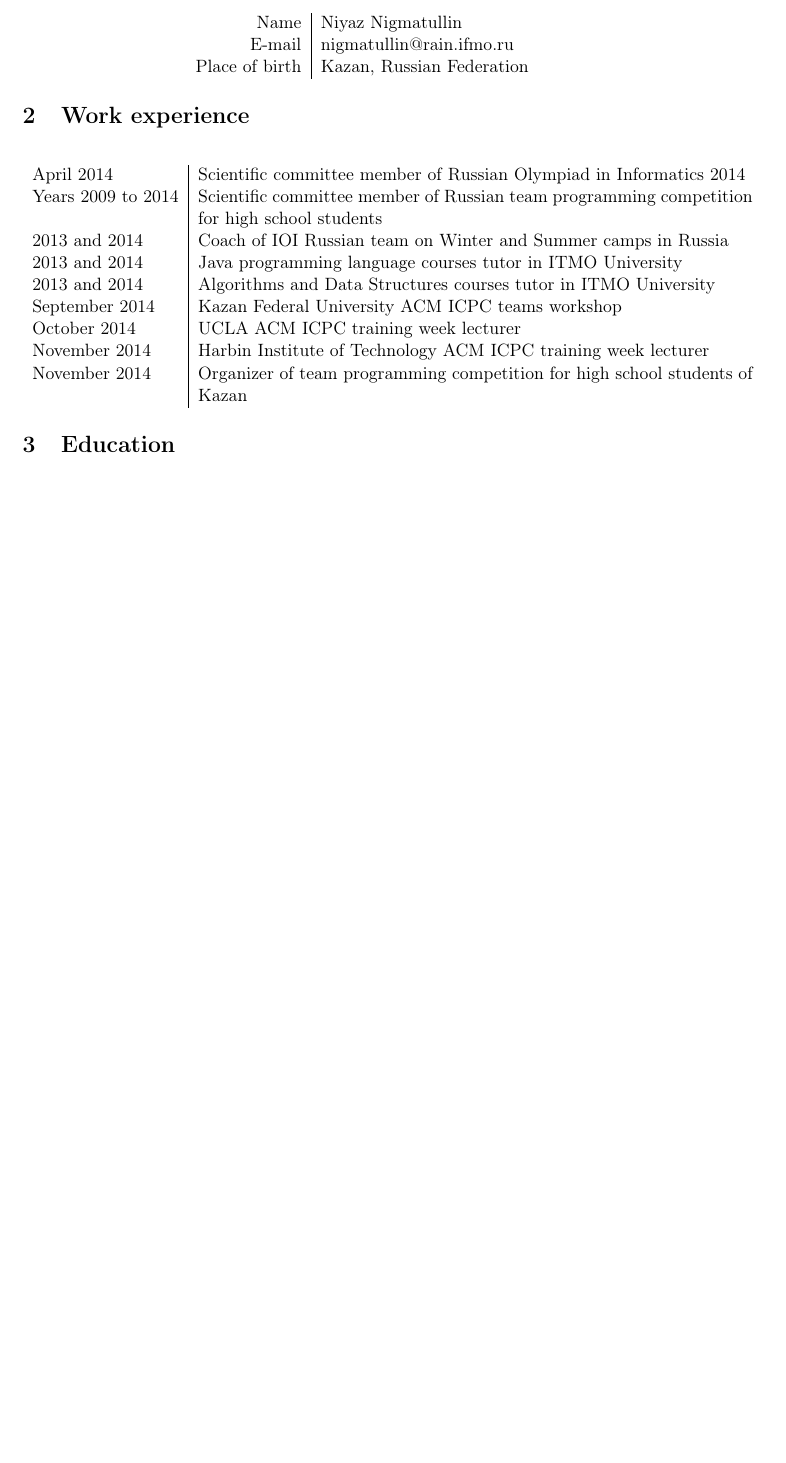
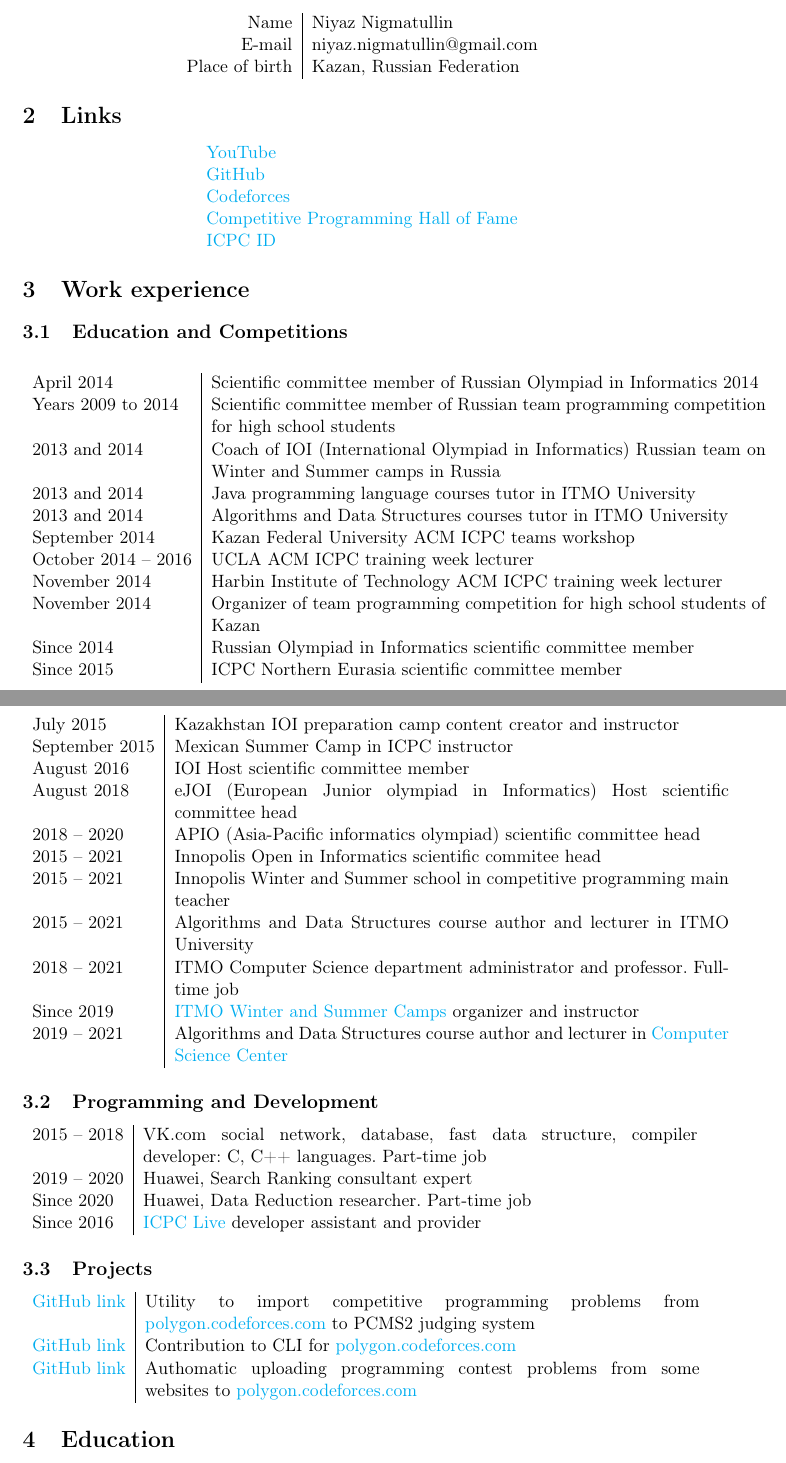
Before and after one commit to niyaznigmatullin/itmo-study-projects, a LaTeX CV (src/tex/cv/cv2.tex): part of page 1 of 2 before the commit and two parts of pages 1 and 2 of 3 after it, the two joined at a grey line, cut so that both start at the same text, the shorter picture padded with empty space. Compiled offline with pdfLaTeX.

Commit message:
Update CV

```diff
--- a/src/tex/cv/cv2.tex
+++ b/src/tex/cv/cv2.tex
@@ -14,6 +14,14 @@
 \usepackage{url}
 \usepackage{geometry}
 \usepackage{longtable}
+\usepackage{hyperref}
+
+\hypersetup{
+    colorlinks=true,
+    linkcolor=blue,
+    filecolor=magenta,
+    urlcolor=cyan,
+    }
 
 \begin{document}
 \title{Curriculum vitae}
@@ -24,28 +32,70 @@
 \begin{center}
 \begin{tabular}{r|l}
     Name&Niyaz Nigmatullin \\
-    E-mail&nigmatullin@rain.ifmo.ru \\
+    E-mail&niyaz.nigmatullin@gmail.com \\
     Place of birth&Kazan, Russian Federation \\
 \end{tabular}
 \end{center}
 
+\section{Links}
+\begin{center}
+    \begin{tabular}{l}
+        \href{https://www.youtube.com/c/NiyazNigmatullin}{YouTube} \\
+        \href{https://github.com/niyaznigmatullin/}{GitHub} \\
+        \href{https://codeforces.com/profile/niyaznigmatul}{Codeforces} \\
+        \href{https://cphof.org/profile/topcoder:niyaznigmatul}{Competitive Programming Hall of Fame} \\
+        \href{https://icpc.global/ICPCID/ZADFZYP7ZPVE}{ICPC ID} \\
+    \end{tabular}
+\end{center}
+
 \section{Work experience}
+\subsection{Education and Competitions}
 \begin{center}
   \begin{tabular}{l|p{12 cm}}
     April 2014 & Scientific committee member of Russian Olympiad in Informatics 2014 \\
     Years 2009 to 2014 & Scientific committee member of Russian team programming competition for high school students \\
-    2013 and 2014 & Coach of IOI Russian team on Winter and Summer camps in Russia \\
+    2013 and 2014 & Coach of IOI (International Olympiad in Informatics) Russian team on Winter and Summer camps in Russia \\
     2013 and 2014 & Java programming language courses tutor in ITMO University \\
     2013 and 2014 & Algorithms and Data Structures courses tutor in ITMO University \\
     September 2014 & Kazan Federal University ACM ICPC teams workshop \\
-    October 2014 & UCLA ACM ICPC training week lecturer \\
+    October  2014 -- 2016 & UCLA ACM ICPC training week lecturer \\
     November 2014 & Harbin Institute of Technology ACM ICPC training week lecturer \\
     November 2014 & Organizer of team programming competition for high school students of Kazan \\
+    Since 2014 & Russian Olympiad in Informatics scientific committee member \\
+    Since 2015 & ICPC Northern Eurasia scientific committee member \\
+  \end{tabular}
+
+  \begin{tabular}{l|p{12 cm}}
+    July 2015 & Kazakhstan IOI preparation camp content creator and instructor \\
+    September 2015 & Mexican Summer Camp in ICPC instructor \\
+    August 2016 & IOI Host scientific committee member \\
+    August 2018 & eJOI (European Junior olympiad in Informatics) Host scientific committee head \\
+    2018 -- 2020 & APIO (Asia-Pacific informatics olympiad) scientific committee head \\
+    2015 -- 2021 & Innopolis Open in Informatics scientific commitee head \\
+    2015 -- 2021 & Innopolis Winter and Summer school in competitive programming main teacher \\
+    2015 -- 2021 & Algorithms and Data Structures course author and lecturer in ITMO University \\
+    2018 -- 2021 & ITMO Computer Science department administrator and professor. Full-time job \\
+    Since 2019 & \href{https://schools.itmo.ru/en/school/32/}{ITMO Winter and Summer Camps} organizer and instructor \\
+    2019 -- 2021 & Algorithms and Data Structures course author and lecturer in \href{https://compscicenter.ru/}{Computer Science Center} \\
   \end{tabular}
 \end{center}
 
+\subsection{Programming and Development}
+  \begin{tabular}{l|p{12 cm}}
+    2015 -- 2018 & VK.com social network, database, fast data structure, compiler developer: C, C++ languages. Part-time job \\
+    2019 -- 2020 & Huawei, Search Ranking consultant expert \\
+    Since 2020 & Huawei, Data Reduction researcher. Part-time job \\
+    Since 2016 & \href{https://www.youtube.com/channel/UCDBXshZdICEHr0HSVsLrydA}{ICPC Live} developer assistant and provider \\
+  \end{tabular}
+
+\subsection{Projects}
+  \begin{tabular}{l|p{12cm}}
+    \href{https://github.com/ilsaf13/PolygonContestImporter}{GitHub link} & Utility to import competitive programming problems from \href{https://polygon.codeforces.com}{polygon.codeforces.com} to PCMS2 judging system \\
+    \href{https://github.com/kunyavskiy/polygon-cli}{GitHub link} & Contribution to CLI for \href{https://polygon.codeforces.com}{polygon.codeforces.com} \\
+    \href{https://github.com/niyaznigmatullin/polygon-uploader}{GitHub link} & Authomatic uploading programming contest problems from some websites to \href{https://polygon.codeforces.com}{polygon.codeforces.com} \\
+  \end{tabular}
 \section{Education}
-    Bachelor of Computer Science in ITMO University, St. Petersburg, Russian Federation.
+    Master of Computer Science in ITMO University, St. Petersburg, Russian Federation.
 
 \section{Awards}
 \begin{center}
```
Also changed, not shown: src/tex/cv/cv2.tex (6 more changed lines).
